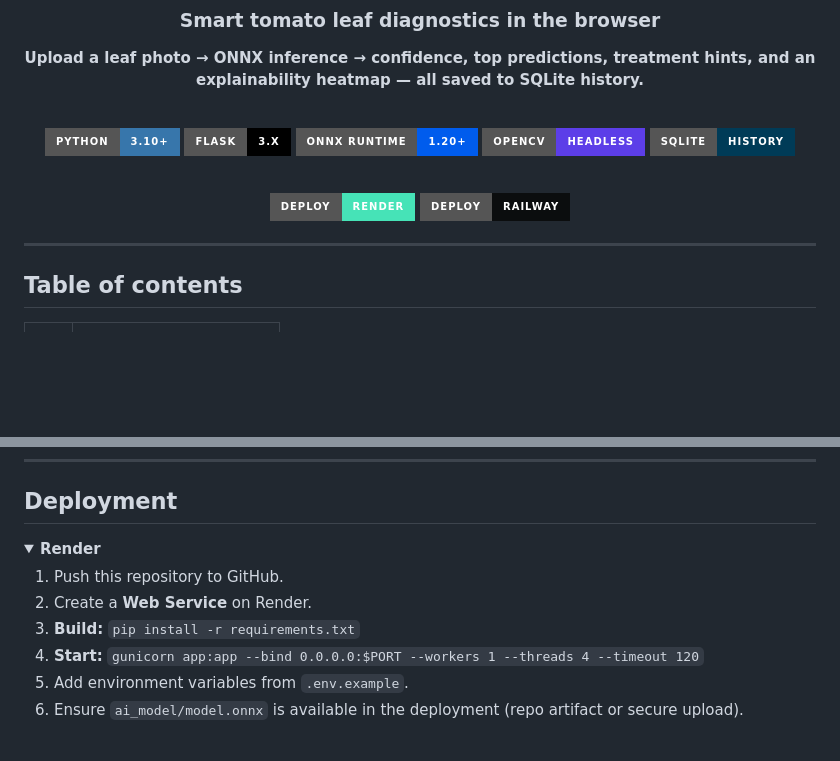
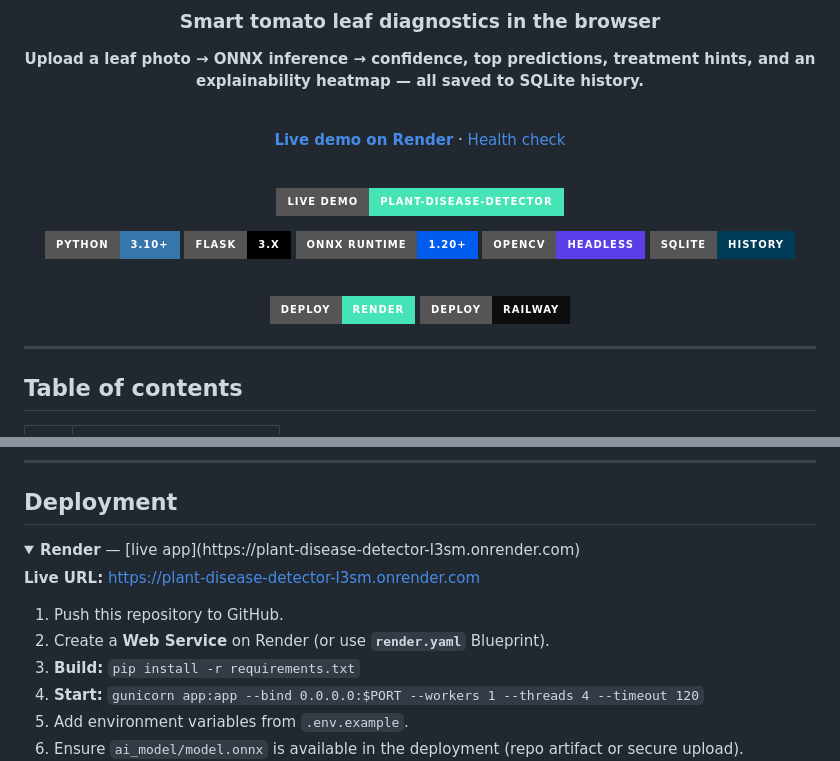
Before and after one commit to Nishant27203/plant-disease-detector, a Markdown page: README.md, 2 parts joined by grey strips. GitHub-like rendering; folded sections open; badges without logos; blank space fills up the shorter version.

Commit message:
Add live Render demo URL to README
Link deployed app and health check in hero badges and deployment section.

Co-authored-by: Cursor <cursoragent@cursor.com>

```diff
--- a/README.md
+++ b/README.md
@@ -8,6 +8,12 @@
 
 <br/>
 
+**[Live demo on Render](https://plant-disease-detector-l3sm.onrender.com)** · [Health check](https://plant-disease-detector-l3sm.onrender.com/api/health)
+
+<br/>
+
+[![Live Demo](https://img.shields.io/badge/Live_Demo-plant--disease--detector-46E3B7?style=for-the-badge&logo=render&logoColor=black)](https://plant-disease-detector-l3sm.onrender.com)
+
 [![Python](https://img.shields.io/badge/Python-3.10+-3776AB?style=for-the-badge&logo=python&logoColor=white)](https://www.python.org/)
 [![Flask](https://img.shields.io/badge/Flask-3.x-000000?style=for-the-badge&logo=flask&logoColor=white)](https://flask.palletsprojects.com/)
 [![ONNX Runtime](https://img.shields.io/badge/ONNX_Runtime-1.20+-005CED?style=for-the-badge&logo=onnx&logoColor=white)](https://onnxruntime.ai/)
@@ -361,10 +367,12 @@ database/plant_disease.db
 ## Deployment
 
 <details>
-<summary><strong>Render</strong></summary>
+<summary><strong>Render</strong> — [live app](https://plant-disease-detector-l3sm.onrender.com)</summary>
+
+**Live URL:** [https://plant-disease-detector-l3sm.onrender.com](https://plant-disease-detector-l3sm.onrender.com)
 
 1. Push this repository to GitHub.
-2. Create a **Web Service** on Render.
+2. Create a **Web Service** on Render (or use **`render.yaml`** Blueprint).
 3. **Build:** `pip install -r requirements.txt`
 4. **Start:** `gunicorn app:app --bind 0.0.0.0:$PORT --workers 1 --threads 4 --timeout 120`
 5. Add environment variables from `.env.example`.
```
Also changed, not shown: other parts of README.md (+1 -1 lines).
